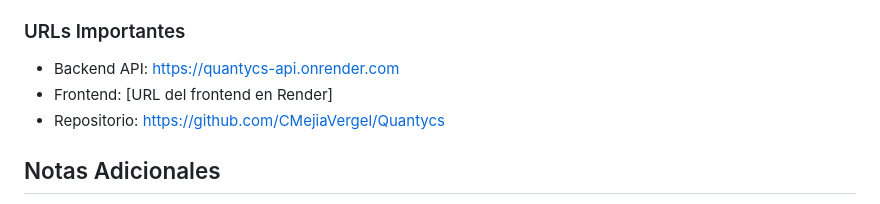
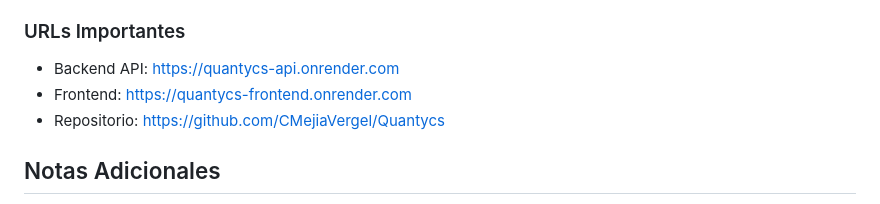
Before and after one commit to CMejiaVergel/Quantycs, a Markdown page: Documentation/setup_and_deployment.md, the part around the change. GitHub-like rendering.

```diff
--- a/Documentation/setup_and_deployment.md
+++ b/Documentation/setup_and_deployment.md
@@ -136,7 +136,7 @@ Se han implementado 5 registros de prueba con:
 
 ### URLs Importantes
 - Backend API: https://quantycs-api.onrender.com
-- Frontend: [URL del frontend en Render]
+- Frontend: https://quantycs-frontend.onrender.com
 - Repositorio: https://github.com/CMejiaVergel/Quantycs
 
 ## Notas Adicionales
```
